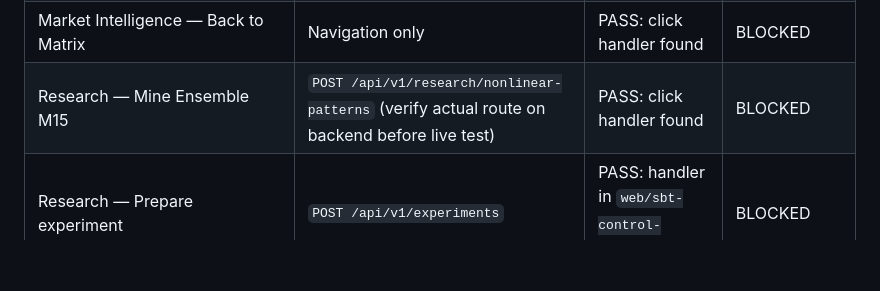
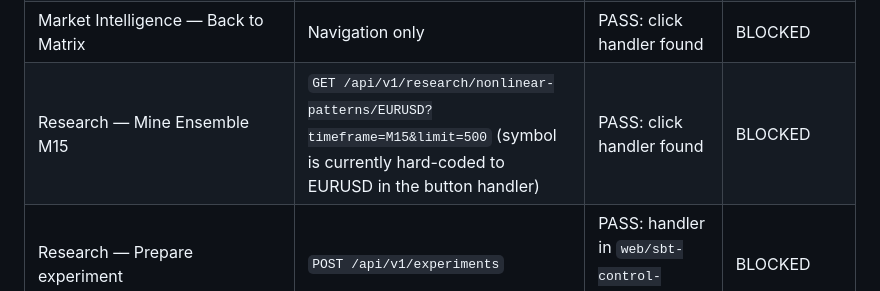
Before and after one commit to raylerr481/bitey-system-bots-trading, a Markdown page: docs/dashboard-audit-2026-10-12.md, the part around the change. Rendered like a GitHub page; blank space fills up the shorter version.

Commit message:
Record exact research mining endpoint in audit log

```diff
--- a/docs/dashboard-audit-2026-10-12.md
+++ b/docs/dashboard-audit-2026-10-12.md
@@ -33,7 +33,7 @@
 | SBT Market Matrix — Clear | Clears displayed scan rows and summary | PASS: click handler found | BLOCKED |
 | Market Intelligence — Refresh | Reads market quote/candles and updates analysis | PASS: click handler found | BLOCKED |
 | Market Intelligence — Back to Matrix | Navigation only | PASS: click handler found | BLOCKED |
-| Research — Mine Ensemble M15 | `POST /api/v1/research/nonlinear-patterns` (verify actual route on backend before live test) | PASS: click handler found | BLOCKED |
+| Research — Mine Ensemble M15 | `GET /api/v1/research/nonlinear-patterns/EURUSD?timeframe=M15&limit=500` (symbol is currently hard-coded to EURUSD in the button handler) | PASS: click handler found | BLOCKED |
 | Research — Prepare experiment | `POST /api/v1/experiments` | PASS: handler in `web/sbt-control-live.js` | BLOCKED |
 | Evolution — Refresh | Loads evolution status/experiments | PASS: click handler found | BLOCKED |
 | Evolution — Compare Intraday | Runs intraday comparison for selected symbol | PASS: click handler found | BLOCKED |
```
